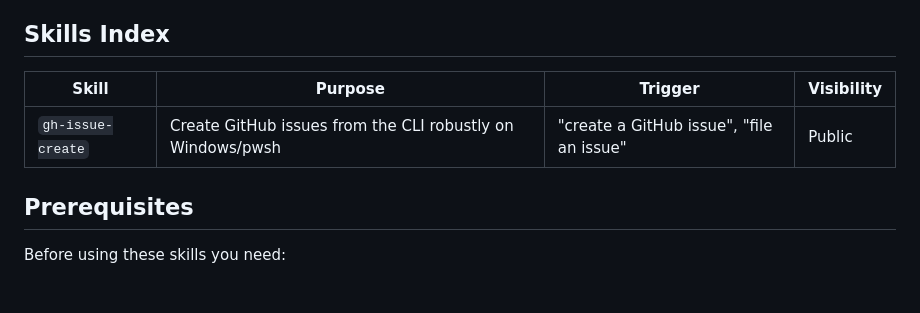
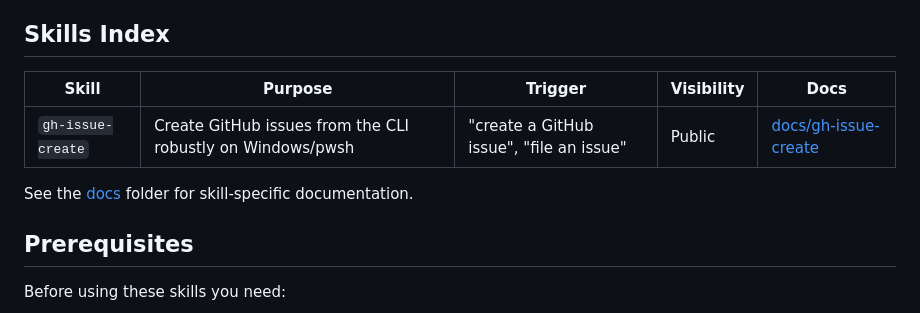
Before and after one commit to Cognivyn/agent-skills, a Markdown page: README.md, the part around the change. Drawn GitHub-style; blank space fills up the shorter version.

Commit message:
docs: add skill-specific READMEs in docs/ and link from root README
Adds docs/gh-issue-create/README.md and links it from the root README
Skills Index. Closes #3.

```diff
--- a/README.md
+++ b/README.md
@@ -4,9 +4,11 @@ This repository contains open-source skills for Cognivyn agent clients (like Kil
 
 ## Skills Index
 
-| Skill | Purpose | Trigger | Visibility |
-|-------|---------|---------|------------|
-| `gh-issue-create` | Create GitHub issues from the CLI robustly on Windows/pwsh | "create a GitHub issue", "file an issue" | Public |
+| Skill | Purpose | Trigger | Visibility | Docs |
+|-------|---------|---------|------------|------|
+| `gh-issue-create` | Create GitHub issues from the CLI robustly on Windows/pwsh | "create a GitHub issue", "file an issue" | Public | [docs/gh-issue-create](./docs/gh-issue-create/README.md) |
+
+See the [docs](./docs) folder for skill-specific documentation.
 
 ## Prerequisites
 
```
Also changed, not shown: docs/gh-issue-create/README.md (added, +110 -0 lines).
